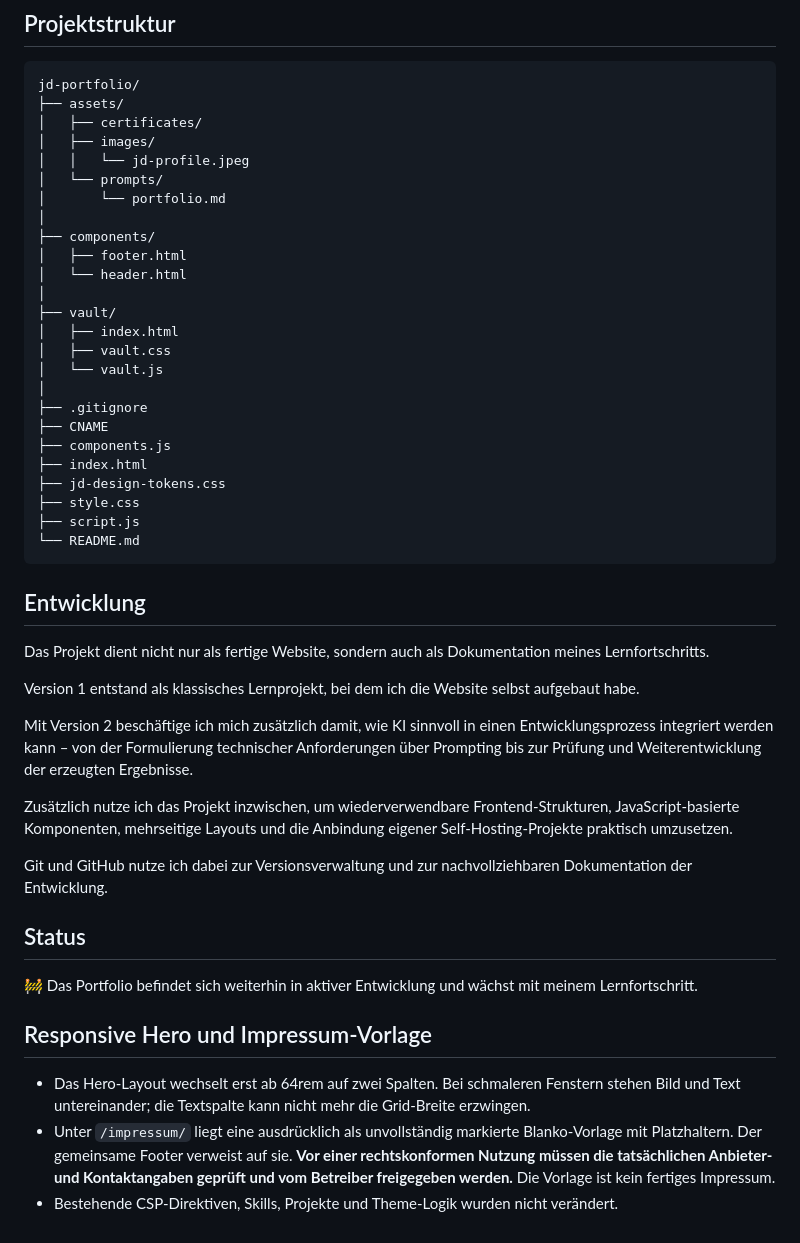
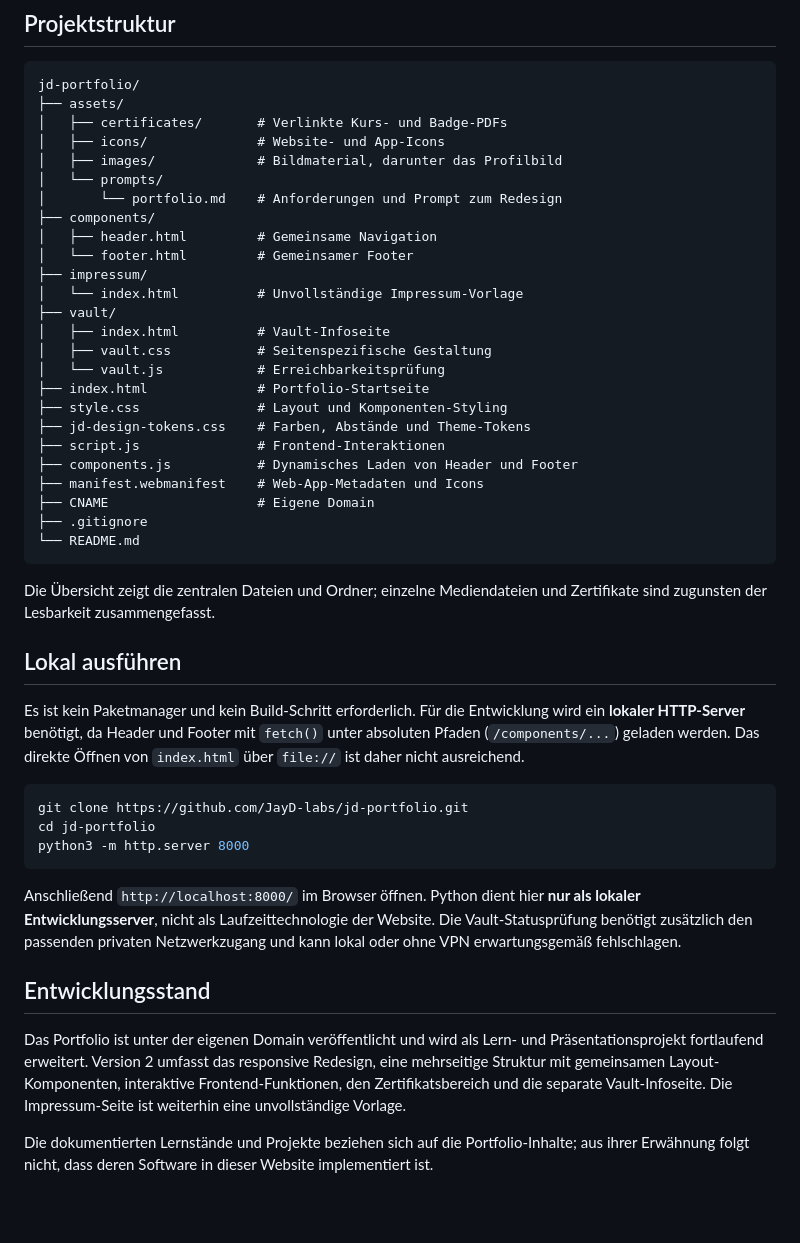
Before and after one commit to JayD-labs/jd-portfolio, a Markdown page: README.md, the part around one of its changes. Drawn GitHub-style; blank space fills up the shorter version.

Commit message:
docs: update portfolio README to reflect current project

````diff
--- a/README.md
+++ b/README.md
@@ -143,49 +56,47 @@ Dadurch ist nachvollziehbar, welche Anforderungen der KI für die Erstellung der
 ```text
 jd-portfolio/
 ├── assets/
-│   ├── certificates/
-│   ├── images/
-│   │   └── jd-profile.jpeg
+│   ├── certificates/       # Verlinkte Kurs- und Badge-PDFs
+│   ├── icons/              # Website- und App-Icons
+│   ├── images/             # Bildmaterial, darunter das Profilbild
 │   └── prompts/
-│       └── portfolio.md
-│
+│       └── portfolio.md    # Anforderungen und Prompt zum Redesign
 ├── components/
-│   ├── footer.html
-│   └── header.html
-│
+│   ├── header.html         # Gemeinsame Navigation
+│   └── footer.html         # Gemeinsamer Footer
+├── impressum/
+│   └── index.html          # Unvollständige Impressum-Vorlage
 ├── vault/
-│   ├── index.html
-│   ├── vault.css
-│   └── vault.js
-│
+│   ├── index.html          # Vault-Infoseite
+│   ├── vault.css           # Seitenspezifische Gestaltung
+│   └── vault.js            # Erreichbarkeitsprüfung
+├── index.html              # Portfolio-Startseite
+├── style.css               # Layout und Komponenten-Styling
+├── jd-design-tokens.css    # Farben, Abstände und Theme-Tokens
+├── script.js               # Frontend-Interaktionen
+├── components.js           # Dynamisches Laden von Header und Footer
+├── manifest.webmanifest    # Web-App-Metadaten und Icons
+├── CNAME                   # Eigene Domain
 ├── .gitignore
-├── CNAME
-├── components.js
-├── index.html
-├── jd-design-tokens.css
-├── style.css
-├── script.js
 └── README.md
 ```
 
-## Entwicklung
+Die Übersicht zeigt die zentralen Dateien und Ordner; einzelne Mediendateien und Zertifikate sind zugunsten der Lesbarkeit zusammengefasst.
 
-Das Projekt dient nicht nur als fertige Website, sondern auch als Dokumentation meines Lernfortschritts.
+## Lokal ausführen
 
-Version 1 entstand als klassisches Lernprojekt, bei dem ich die Website selbst aufgebaut habe.
+Es ist kein Paketmanager und kein Build-Schritt erforderlich. Für die Entwicklung wird ein **lokaler HTTP-Server** benötigt, da Header und Footer mit `fetch()` unter absoluten Pfaden (`/components/...`) geladen werden. Das direkte Öffnen von `index.html` über `file://` ist daher nicht ausreichend.
 
-Mit Version 2 beschäftige ich mich zusätzlich damit, wie KI sinnvoll in einen Entwicklungsprozess integriert werden kann – von der Formulierung technischer Anforderungen über Prompting bis zur Prüfung und Weiterentwicklung der erzeugten Ergebnisse.
+```bash
+git clone https://github.com/JayD-labs/jd-portfolio.git
+cd jd-portfolio
+python3 -m http.server 8000
+```
 
-Zusätzlich nutze ich das Projekt inzwischen, um wiederverwendbare Frontend-Strukturen, JavaScript-basierte Komponenten, mehrseitige Layouts und die Anbindung eigener Self-Hosting-Projekte praktisch umzusetzen.
+Anschließend `http://localhost:8000/` im Browser öffnen. Python dient hier **nur als lokaler Entwicklungsserver**, nicht als Laufzeittechnologie der Website. Die Vault-Statusprüfung benötigt zusätzlich den passenden privaten Netzwerkzugang und kann lokal oder ohne VPN erwartungsgemäß fehlschlagen.
 
-Git und GitHub nutze ich dabei zur Versionsverwaltung und zur nachvollziehbaren Dokumentation der Entwicklung.
+## Entwicklungsstand
 
-## Status
+Das Portfolio ist unter der eigenen Domain veröffentlicht und wird als Lern- und Präsentationsprojekt fortlaufend erweitert. Version 2 umfasst das responsive Redesign, eine mehrseitige Struktur mit gemeinsamen Layout-Komponenten, interaktive Frontend-Funktionen, den Zertifikatsbereich und die separate Vault-Infoseite. Die Impressum-Seite ist weiterhin eine unvollständige Vorlage.
 
-🚧 Das Portfolio befindet sich weiterhin in aktiver Entwicklung und wächst mit meinem Lernfortschritt.
-
-## Responsive Hero und Impressum-Vorlage
-
-- Das Hero-Layout wechselt erst ab 64rem auf zwei Spalten. Bei schmaleren Fenstern stehen Bild und Text untereinander; die Textspalte kann nicht mehr die Grid-Breite erzwingen.
-- Unter `/impressum/` liegt eine ausdrücklich als unvollständig markierte Blanko-Vorlage mit Platzhaltern. Der gemeinsame Footer verweist auf sie. **Vor einer rechtskonformen Nutzung müssen die tatsächlichen Anbieter- und Kontaktangaben geprüft und vom Betreiber freigegeben werden.** Die Vorlage ist kein fertiges Impressum.
-- Bestehende CSP-Direktiven, Skills, Projekte und Theme-Logik wurden nicht verändert.
+Die dokumentierten Lernstände und Projekte beziehen sich auf die Portfolio-Inhalte; aus ihrer Erwähnung folgt nicht, dass deren Software in dieser Website implementiert ist.
````
Also changed, not shown: other parts of README.md (+43 -130 lines).
